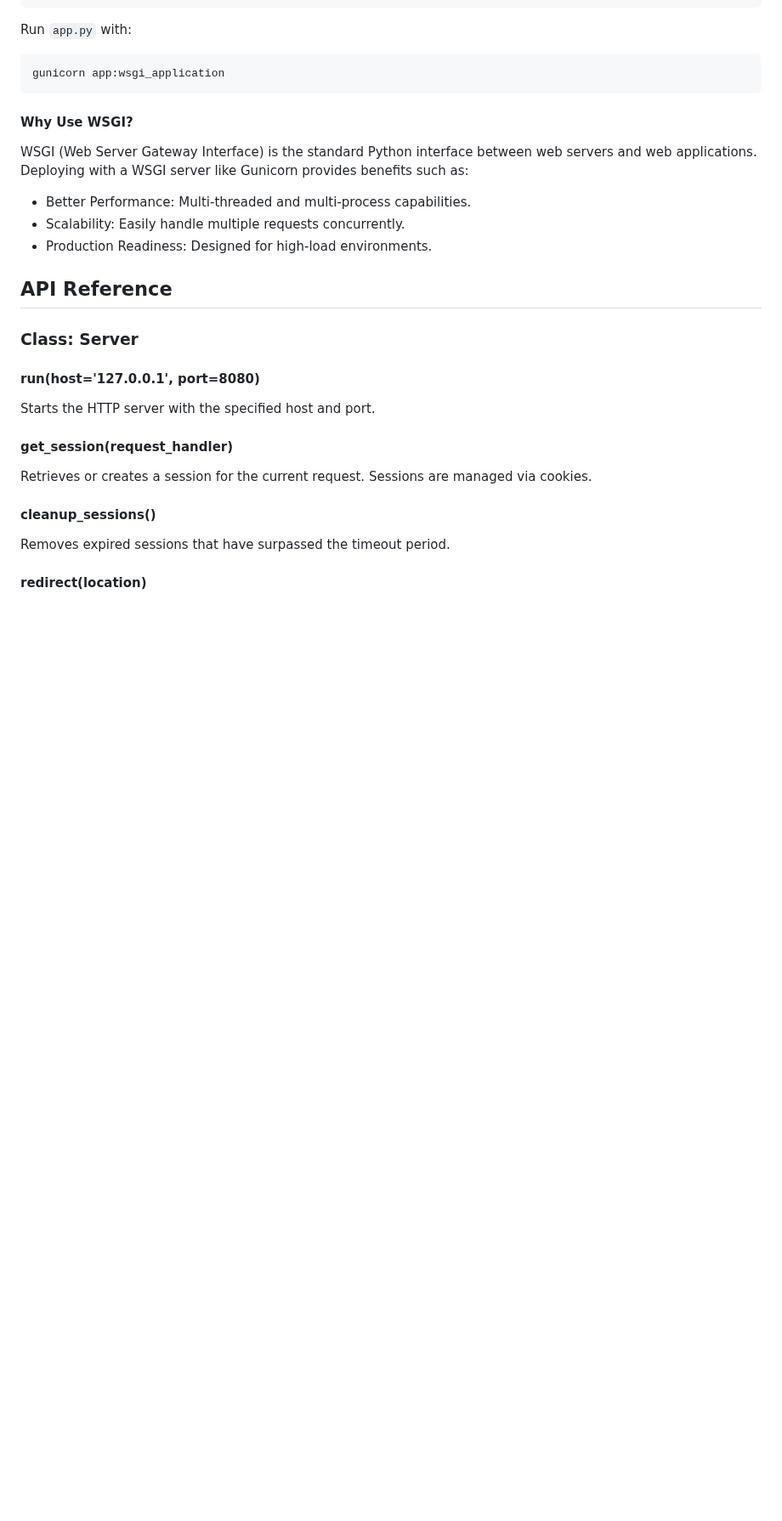
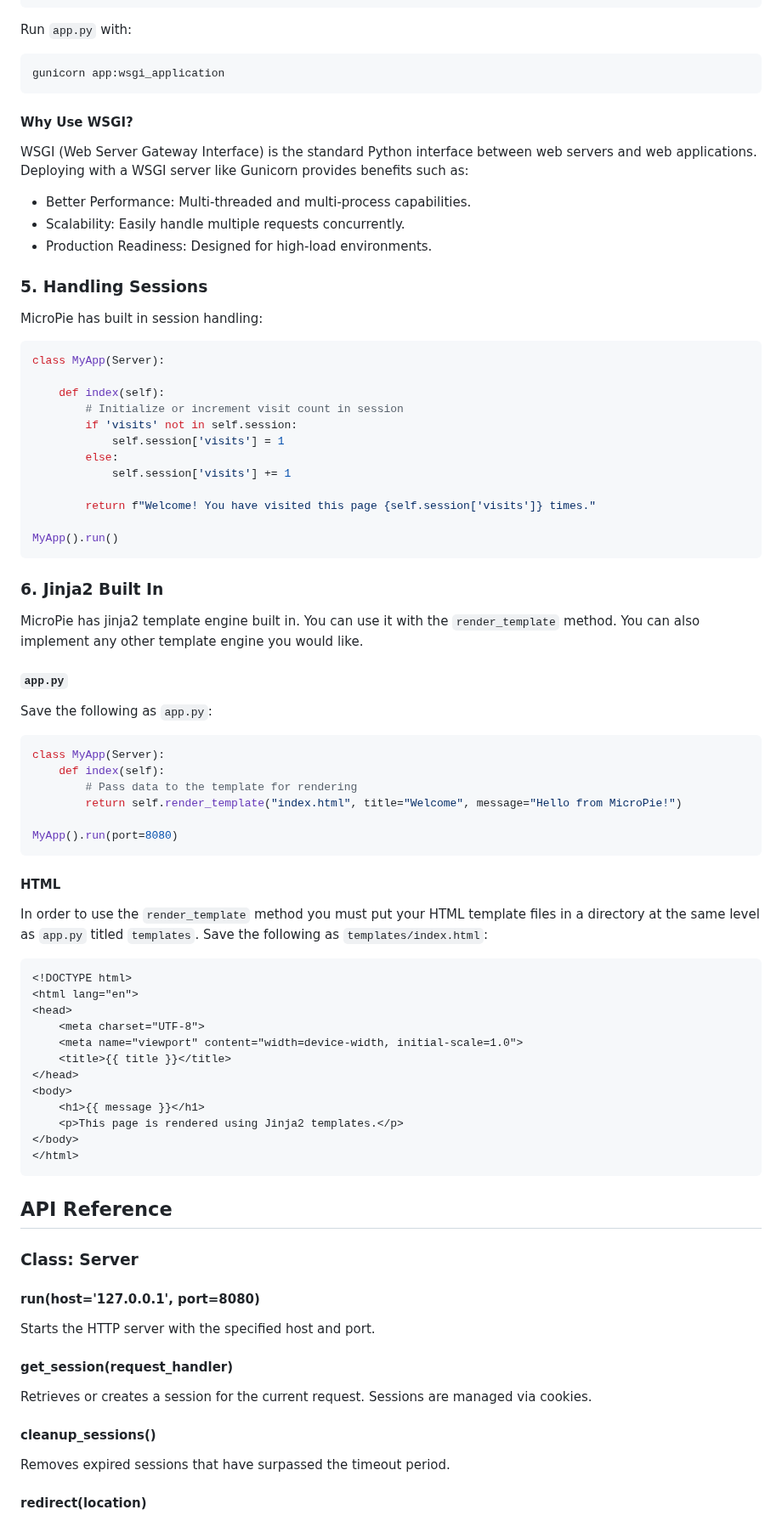
Before and after one commit to patx/micropie, a Markdown page: README.md, the part around the change. Shown at 85% size. Rendered like a GitHub page; blank space fills up the shorter version.

Commit message:
added examples to readme.md

````diff
--- a/README.md
+++ b/README.md
@@ -165,6 +165,53 @@ WSGI (Web Server Gateway Interface) is the standard Python interface between web
 - Scalability: Easily handle multiple requests concurrently.
 - Production Readiness: Designed for high-load environments.
 
+### **5. Handling Sessions**
+MicroPie has built in session handling:
+```python
+class MyApp(Server):
+
+    def index(self):
+        # Initialize or increment visit count in session
+        if 'visits' not in self.session:
+            self.session['visits'] = 1
+        else:
+            self.session['visits'] += 1
+
+        return f"Welcome! You have visited this page {self.session['visits']} times."
+
+MyApp().run()
+```
+
+### **6. Jinja2 Built In**
+MicroPie has jinja2 template engine built in. You can use it with the `render_template` method. You can also implement any other template engine you would like.
+
+#### **`app.py`**
+Save the following as `app.py`:
+```python
+class MyApp(Server):
+    def index(self):
+        # Pass data to the template for rendering
+        return self.render_template("index.html", title="Welcome", message="Hello from MicroPie!")
+
+MyApp().run(port=8080)
+```
+
+#### **HTML**
+In order to use the `render_template` method you must put your HTML template files in a directory at the same level as `app.py` titled `templates`. Save the following as `templates/index.html`:
+```html
+<!DOCTYPE html>
+<html lang="en">
+<head>
+    <meta charset="UTF-8">
+    <meta name="viewport" content="width=device-width, initial-scale=1.0">
+    <title>{{ title }}</title>
+</head>
+<body>
+    <h1>{{ message }}</h1>
+    <p>This page is rendered using Jinja2 templates.</p>
+</body>
+</html>
+```
 
 ## **API Reference**
 
````
